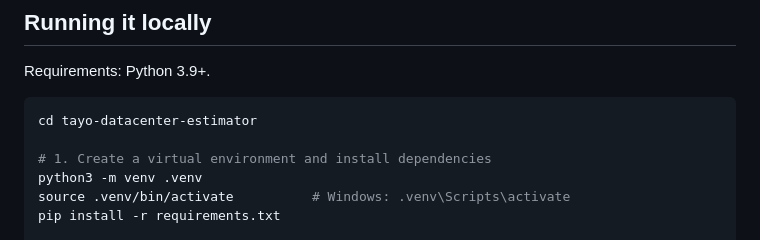
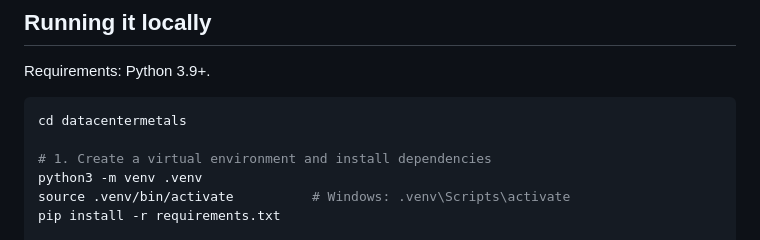
Before and after one commit to tayowardbrew/datacentermetals, a Markdown page: README.md, the part around the change. GitHub-like rendering.

Commit message:
Fix setup folder name in README

````diff
--- a/README.md
+++ b/README.md
@@ -129,7 +129,7 @@ These are deliberately **not** attempted in this version and are called out hone
 Requirements: Python 3.9+.
 
 ```bash
-cd tayo-datacenter-estimator
+cd datacentermetals
 
 # 1. Create a virtual environment and install dependencies
 python3 -m venv .venv
````
